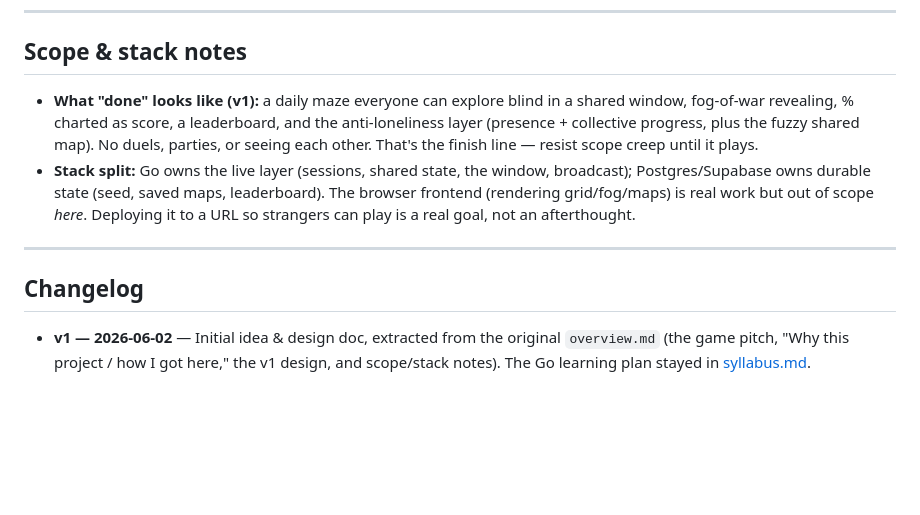
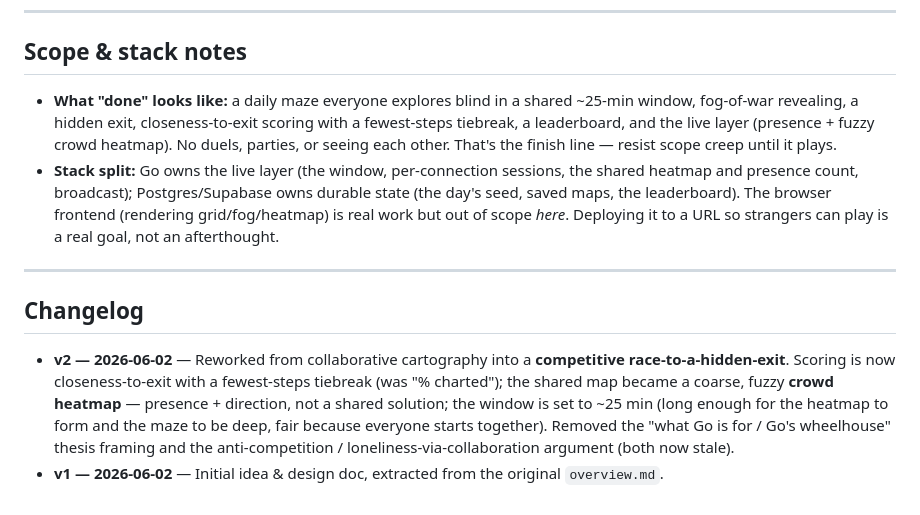
Before and after one commit to Mahiro99/labyrinth, a Markdown page: idea.md, the part around one of its changes. Rendered like a GitHub page; blank space fills up the shorter version.

Commit message:
formatting and design

```diff
--- a/idea.md
+++ b/idea.md
@@ -103,19 +30,12 @@ The smallest version that is still a real, novel, demoable game:
 
 ## Scope & stack notes
 
-- **What "done" looks like (v1):** a daily maze everyone can explore blind in a shared
-  window, fog-of-war revealing, % charted as score, a leaderboard, and the anti-loneliness
-  layer (presence + collective progress, plus the fuzzy shared map). No duels, parties, or
-  seeing each other. That's the finish line — resist scope creep until it plays.
-- **Stack split:** Go owns the live layer (sessions, shared state, the window, broadcast);
-  Postgres/Supabase owns durable state (seed, saved maps, leaderboard). The browser
-  frontend (rendering grid/fog/maps) is real work but out of scope _here_. Deploying it to
-  a URL so strangers can play is a real goal, not an afterthought.
+- **What "done" looks like:** a daily maze everyone explores blind in a shared ~25-min window, fog-of-war revealing, a hidden exit, closeness-to-exit scoring with a fewest-steps tiebreak, a leaderboard, and the live layer (presence + fuzzy crowd heatmap). No duels, parties, or seeing each other. That's the finish line — resist scope creep until it plays.
+- **Stack split:** Go owns the live layer (the window, per-connection sessions, the shared heatmap and presence count, broadcast); Postgres/Supabase owns durable state (the day's seed, saved maps, the leaderboard). The browser frontend (rendering grid/fog/heatmap) is real work but out of scope _here_. Deploying it to a URL so strangers can play is a real goal, not an afterthought.
 
 ---
 
 ## Changelog
 
-- **v1 — 2026-06-02** — Initial idea & design doc, extracted from the original `overview.md`
-  (the game pitch, "Why this project / how I got here," the v1 design, and scope/stack
-  notes). The Go learning plan stayed in [syllabus.md](syllabus.md).
+- **v2 — 2026-06-02** — Reworked from collaborative cartography into a **competitive race-to-a-hidden-exit**. Scoring is now closeness-to-exit with a fewest-steps tiebreak (was "% charted"); the shared map became a coarse, fuzzy **crowd heatmap** — presence + direction, not a shared solution; the window is set to ~25 min (long enough for the heatmap to form and the maze to be deep, fair because everyone starts together). Removed the "what Go is for / Go's wheelhouse" thesis framing and the anti-competition / loneliness-via-collaboration argument (both now stale).
+- **v1 — 2026-06-02** — Initial idea & design doc, extracted from the original `overview.md`.
```
Also changed, not shown: other parts of idea.md (+15 -88 lines), .claude/claude.md (+51 -138 lines), syllabus.md (+46 -137 lines).
